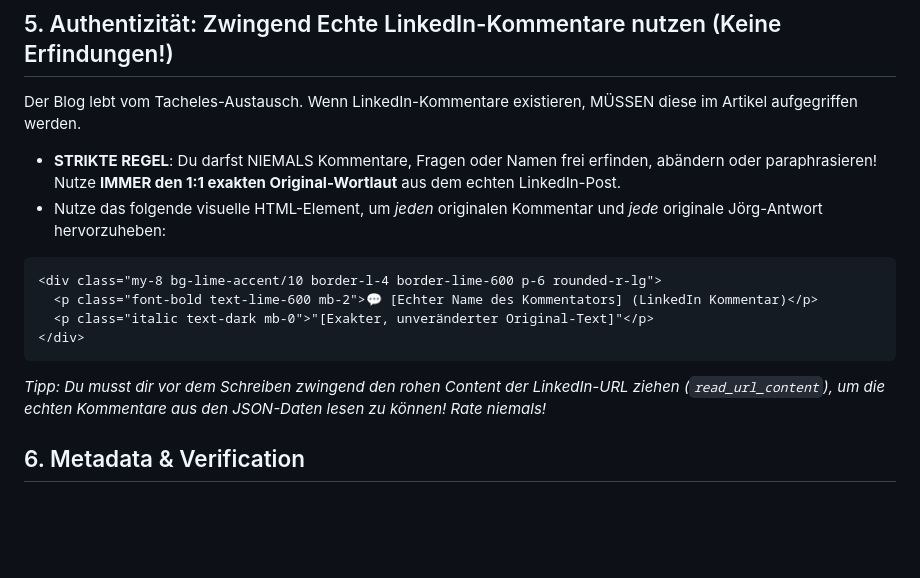
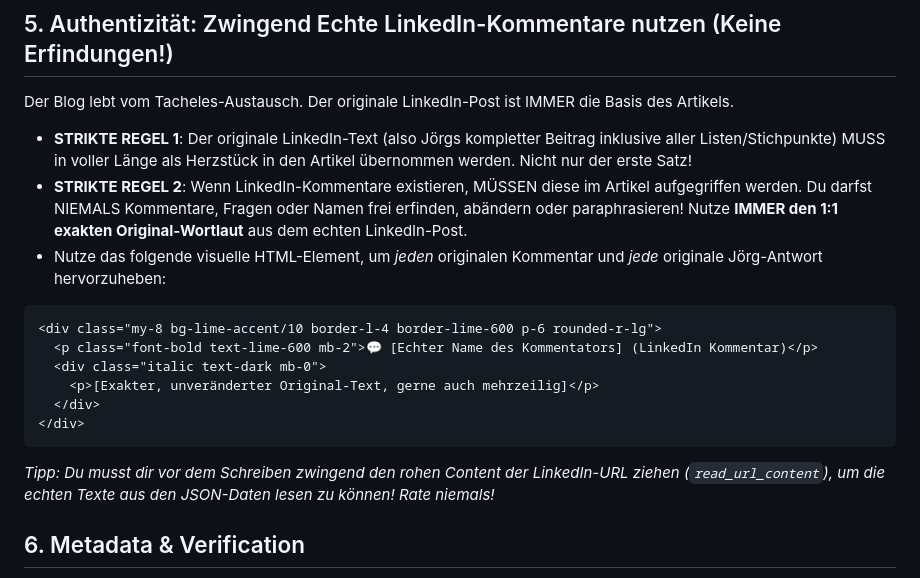
Before and after one commit to JoergZimmerBerlin/TeleschmiedeWebsite, a Markdown page: _agent/workflows/linkedin-to-blog.md, the part around the change. GitHub-like rendering; blank space fills up the shorter version.

Commit message:
Fix: Vollstaendigen LinkedIn Post (10 Gruende) eingebunden

````diff
--- a/_agent/workflows/linkedin-to-blog.md
+++ b/_agent/workflows/linkedin-to-blog.md
@@ -53,17 +53,20 @@ faqs:
   ```
 
 ## 5. Authentizität: Zwingend Echte LinkedIn-Kommentare nutzen (Keine Erfindungen!)
-Der Blog lebt vom Tacheles-Austausch. Wenn LinkedIn-Kommentare existieren, MÜSSEN diese im Artikel aufgegriffen werden.
-- **STRIKTE REGEL**: Du darfst NIEMALS Kommentare, Fragen oder Namen frei erfinden, abändern oder paraphrasieren! Nutze **IMMER den 1:1 exakten Original-Wortlaut** aus dem echten LinkedIn-Post.
+Der Blog lebt vom Tacheles-Austausch. Der originale LinkedIn-Post ist IMMER die Basis des Artikels.
+- **STRIKTE REGEL 1**: Der originale LinkedIn-Text (also Jörgs kompletter Beitrag inklusive aller Listen/Stichpunkte) MUSS in voller Länge als Herzstück in den Artikel übernommen werden. Nicht nur der erste Satz!
+- **STRIKTE REGEL 2**: Wenn LinkedIn-Kommentare existieren, MÜSSEN diese im Artikel aufgegriffen werden. Du darfst NIEMALS Kommentare, Fragen oder Namen frei erfinden, abändern oder paraphrasieren! Nutze **IMMER den 1:1 exakten Original-Wortlaut** aus dem echten LinkedIn-Post.
 - Nutze das folgende visuelle HTML-Element, um *jeden* originalen Kommentar und *jede* originale Jörg-Antwort hervorzuheben:
 
 ```html
 <div class="my-8 bg-lime-accent/10 border-l-4 border-lime-600 p-6 rounded-r-lg">
   <p class="font-bold text-lime-600 mb-2">💬 [Echter Name des Kommentators] (LinkedIn Kommentar)</p>
-  <p class="italic text-dark mb-0">"[Exakter, unveränderter Original-Text]"</p>
+  <div class="italic text-dark mb-0">
+    <p>[Exakter, unveränderter Original-Text, gerne auch mehrzeilig]</p>
+  </div>
 </div>
 ```
-*Tipp: Du musst dir vor dem Schreiben zwingend den rohen Content der LinkedIn-URL ziehen (`read_url_content`), um die echten Kommentare aus den JSON-Daten lesen zu können! Rate niemals!*
+*Tipp: Du musst dir vor dem Schreiben zwingend den rohen Content der LinkedIn-URL ziehen (`read_url_content`), um die echten Texte aus den JSON-Daten lesen zu können! Rate niemals!*
 
 ## 6. Metadata & Verification
 - **Reading Time**: Ensure the layout calculates this (Standard: 180 wpm for German).
````
Also changed, not shown: 1 other file.
